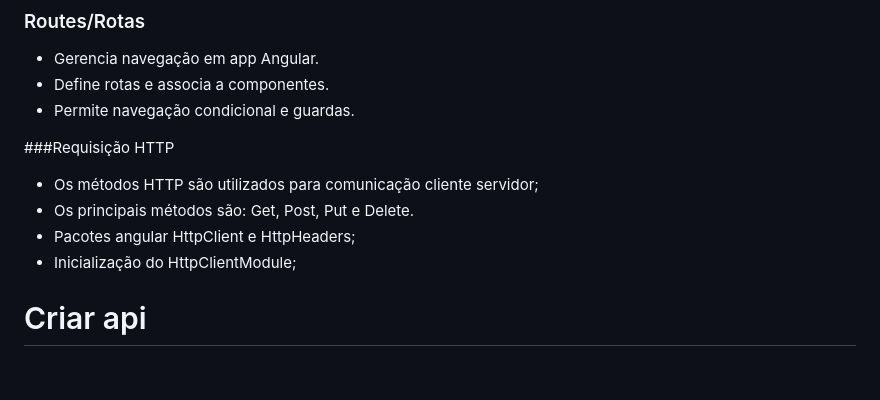
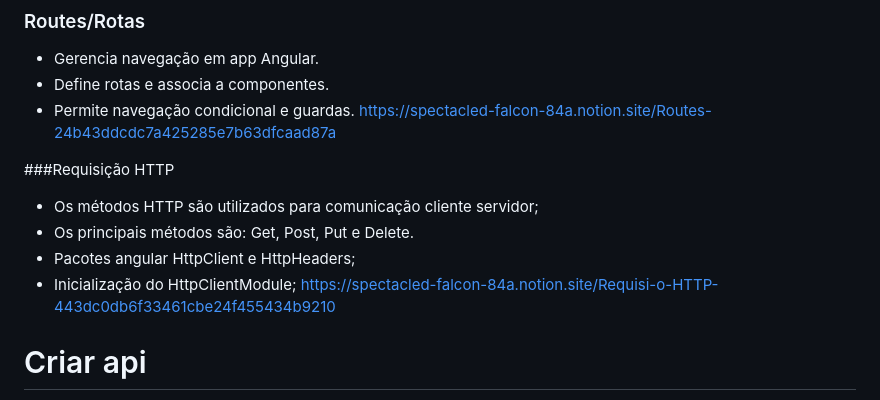
Before and after one commit to RafaelFCM/Microservices, a Markdown page: Apostilas/Angular/README.md, the part around the change. Rendered like a GitHub page; blank space fills up the shorter version.

```diff
--- a/Apostilas/Angular/README.md
+++ b/Apostilas/Angular/README.md
@@ -166,7 +166,7 @@ https://spectacled-falcon-84a.notion.site/Services-084263917963416fbba57561ccaad
 - Gerencia navegação em app Angular.
 - Define rotas e associa a componentes.
 - Permite navegação condicional e guardas.
-
+https://spectacled-falcon-84a.notion.site/Routes-24b43ddcdc7a425285e7b63dfcaad87a
 
 
 
@@ -175,6 +175,7 @@ https://spectacled-falcon-84a.notion.site/Services-084263917963416fbba57561ccaad
 - Os principais métodos são: Get, Post, Put e Delete.
 - Pacotes angular HttpClient e HttpHeaders;
 - Inicialização do HttpClientModule;
+https://spectacled-falcon-84a.notion.site/Requisi-o-HTTP-443dc0db6f33461cbe24f455434b9210
 
 # Criar api
 
```
